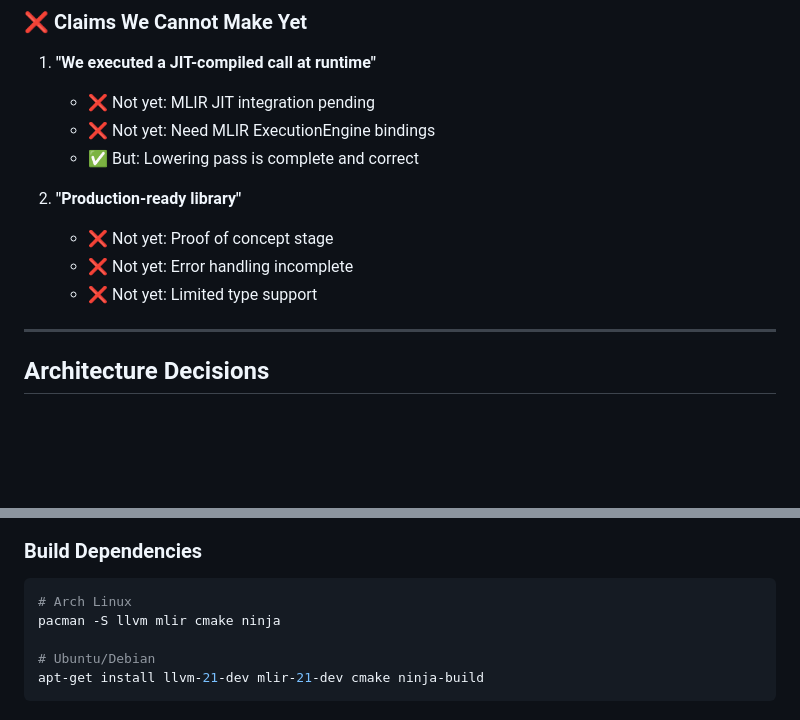
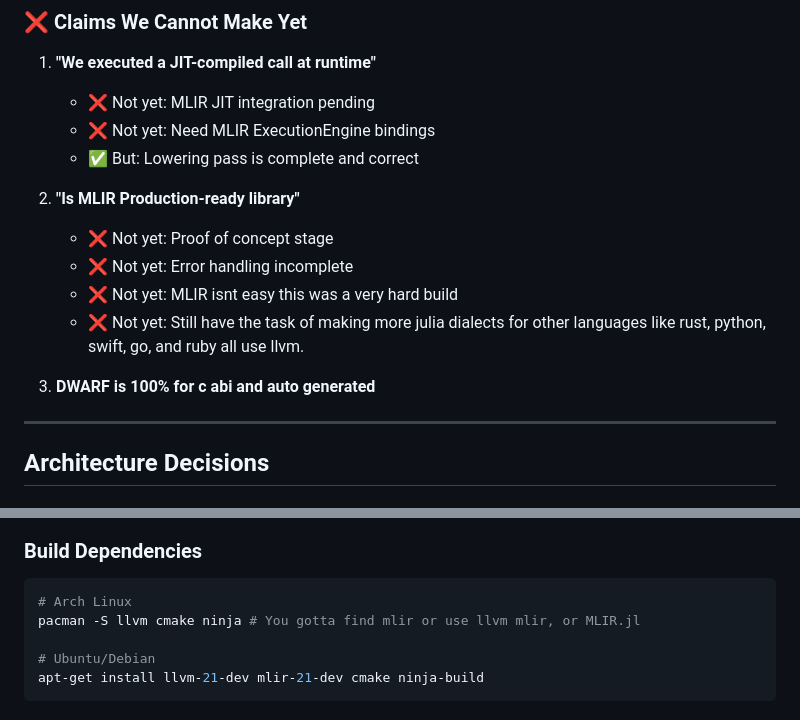
Before and after one commit to obsidianjulua/RepliBuild.jl, a Markdown page: docs/JLCS_UNIVERSAL_FFI.md, 2 parts joined by grey strips. Drawn GitHub-style; blank space fills up the shorter version.

Commit message:
Revise MLIR production status and build instructions
Updated MLIR production readiness section and build dependencies.

````diff
--- a/docs/JLCS_UNIVERSAL_FFI.md
+++ b/docs/JLCS_UNIVERSAL_FFI.md
@@ -402,10 +402,13 @@ Result: Zero-overhead C++ interop without wrappers!
    - ❌ Not yet: Need MLIR ExecutionEngine bindings
    - ✅ But: Lowering pass is complete and correct
 
-2. **"Production-ready library"**
+2. **"Is MLIR Production-ready library"**
    - ❌ Not yet: Proof of concept stage
    - ❌ Not yet: Error handling incomplete
-   - ❌ Not yet: Limited type support
+   - ❌ Not yet: MLIR isnt easy this was a very hard build
+   - ❌ Not yet: Still have the task of making more julia dialects for other languages like rust, python, swift, go, and ruby all use llvm.
+
+3. **DWARF is 100% for c abi and auto generated**
 
 ---
 
@@ -487,7 +490,7 @@ JLCS fills this gap by providing high-level FFI operations that lower to correct
 
 ```bash
 # Arch Linux
-pacman -S llvm mlir cmake ninja
+pacman -S llvm cmake ninja # You gotta find mlir or use llvm mlir, or MLIR.jl
 
 # Ubuntu/Debian
 apt-get install llvm-21-dev mlir-21-dev cmake ninja-build
````
